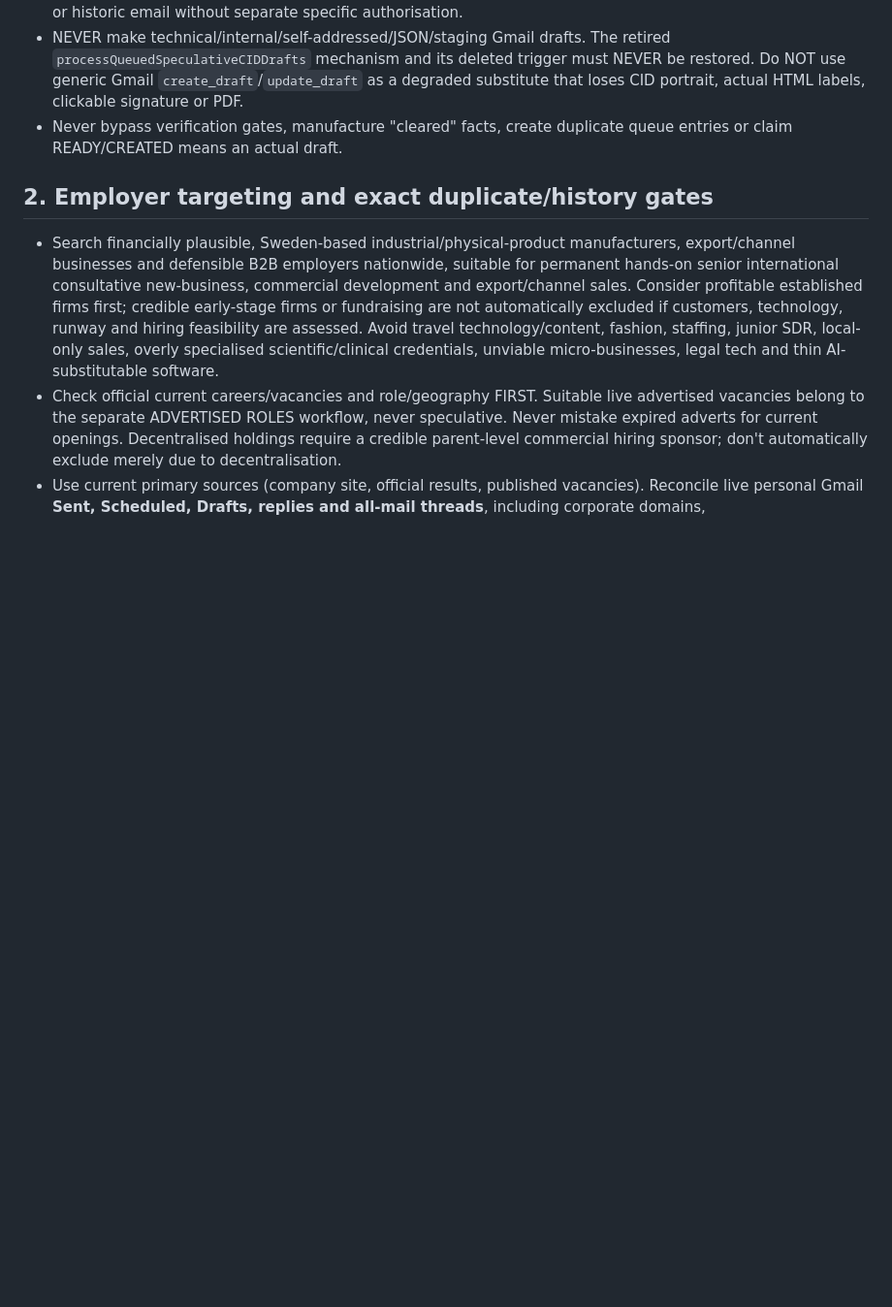
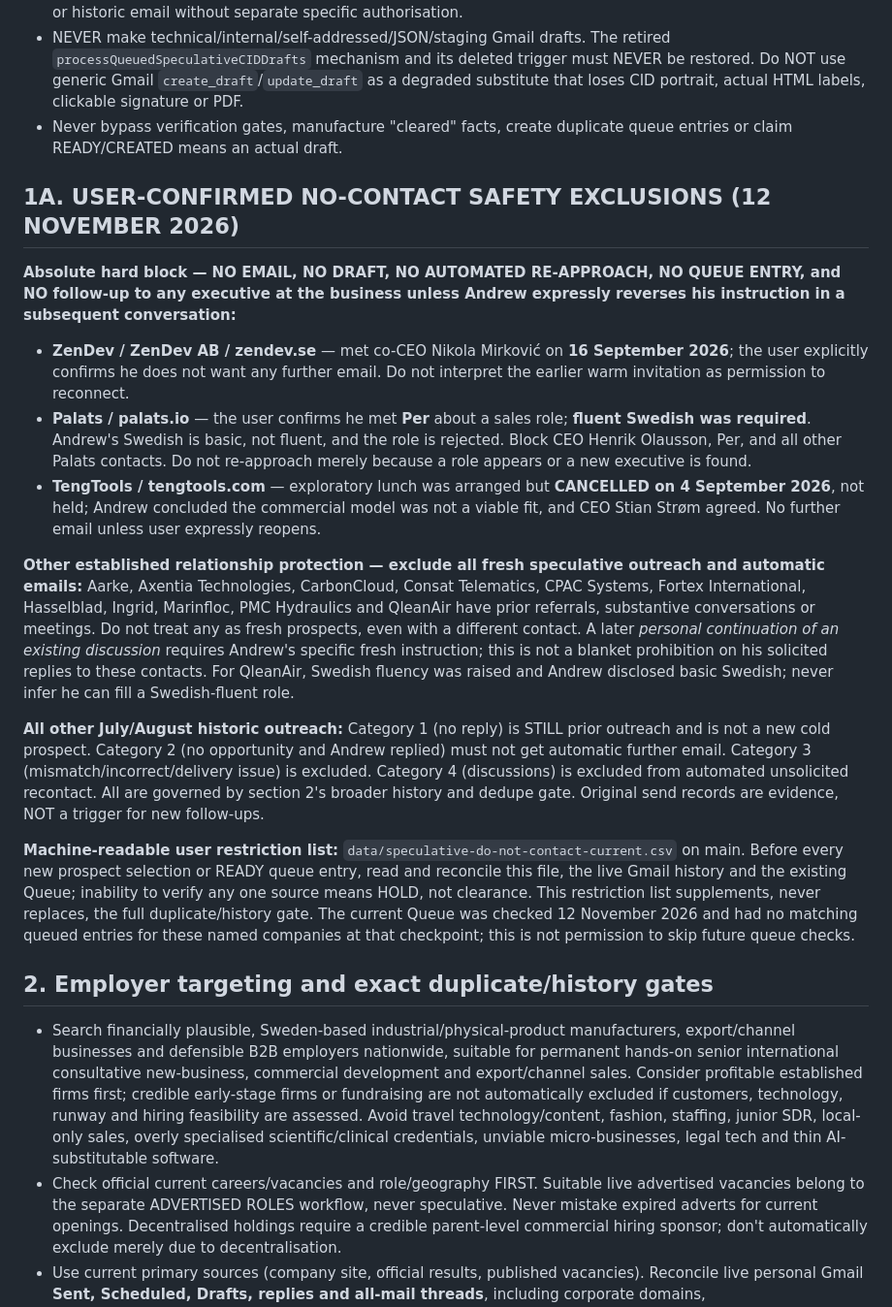
Before and after one commit to Pomeroi9Langmaid/Job-Hunting, a Markdown page: governance/SPECULATIVE_OUTREACH_CURRENT_V7_2_2026-10-27.md, the part around the change. Shown at 97% size. Drawn GitHub-style; blank space fills up the shorter version.

Commit message:
Enforce user hard no-contact exclusions ZenDev Palats TengTools and protect prior meetings

```diff
--- a/governance/SPECULATIVE_OUTREACH_CURRENT_V7_2_2026-10-27.md
+++ b/governance/SPECULATIVE_OUTREACH_CURRENT_V7_2_2026-10-27.md
@@ -8,6 +8,18 @@ This file, at this exact path on `Pomeroi9Langmaid/Job-Hunting` branch `main`, s
 - DRAFT ONLY. NEVER send, schedule, submit or approve outreach without explicit current-conversation authorisation of that specific action. Do not modify existing correct drafts or any SENT, SCHEDULED, replied-to or historic email without separate specific authorisation.
 - NEVER make technical/internal/self-addressed/JSON/staging Gmail drafts. The retired `processQueuedSpeculativeCIDDrafts` mechanism and its deleted trigger must NEVER be restored. Do NOT use generic Gmail `create_draft`/`update_draft` as a degraded substitute that loses CID portrait, actual HTML labels, clickable signature or PDF.
 - Never bypass verification gates, manufacture "cleared" facts, create duplicate queue entries or claim READY/CREATED means an actual draft.
+
+## 1A. USER-CONFIRMED NO-CONTACT SAFETY EXCLUSIONS (12 NOVEMBER 2026)
+**Absolute hard block — NO EMAIL, NO DRAFT, NO AUTOMATED RE-APPROACH, NO QUEUE ENTRY, and NO follow-up to any executive at the business unless Andrew expressly reverses his instruction in a subsequent conversation:**
+- **ZenDev / ZenDev AB / zendev.se** — met co-CEO Nikola Mirković on **16 September 2026**; the user explicitly confirms he does not want any further email. Do not interpret the earlier warm invitation as permission to reconnect.
+- **Palats / palats.io** — the user confirms he met **Per** about a sales role; **fluent Swedish was required**. Andrew's Swedish is basic, not fluent, and the role is rejected. Block CEO Henrik Olausson, Per, and all other Palats contacts. Do not re-approach merely because a role appears or a new executive is found.
+- **TengTools / tengtools.com** — exploratory lunch was arranged but **CANCELLED on 4 September 2026**, not held; Andrew concluded the commercial model was not a viable fit, and CEO Stian Strøm agreed. No further email unless user expressly reopens.
+
+**Other established relationship protection — exclude all fresh speculative outreach and automatic emails:** Aarke, Axentia Technologies, CarbonCloud, Consat Telematics, CPAC Systems, Fortex International, Hasselblad, Ingrid, Marinfloc, PMC Hydraulics and QleanAir have prior referrals, substantive conversations or meetings. Do not treat any as fresh prospects, even with a different contact. A later *personal continuation of an existing discussion* requires Andrew's specific fresh instruction; this is not a blanket prohibition on his solicited replies to these contacts. For QleanAir, Swedish fluency was raised and Andrew disclosed basic Swedish; never infer he can fill a Swedish-fluent role.
+
+**All other July/August historic outreach:** Category 1 (no reply) is STILL prior outreach and is not a new cold prospect. Category 2 (no opportunity and Andrew replied) must not get automatic further email. Category 3 (mismatch/incorrect/delivery issue) is excluded. Category 4 (discussions) is excluded from automated unsolicited recontact. All are governed by section 2's broader history and dedupe gate. Original send records are evidence, NOT a trigger for new follow-ups.
+
+**Machine-readable user restriction list:** `data/speculative-do-not-contact-current.csv` on main. Before every new prospect selection or READY queue entry, read and reconcile this file, the live Gmail history and the existing Queue; inability to verify any one source means HOLD, not clearance. This restriction list supplements, never replaces, the full duplicate/history gate. The current Queue was checked 12 November 2026 and had no matching queued entries for these named companies at that checkpoint; this is not permission to skip future queue checks.
 
 ## 2. Employer targeting and exact duplicate/history gates
 - Search financially plausible, Sweden-based industrial/physical-product manufacturers, export/channel businesses and defensible B2B employers nationwide, suitable for permanent hands-on senior international consultative new-business, commercial development and export/channel sales. Consider profitable established firms first; credible early-stage firms or fundraising are not automatically excluded if customers, technology, runway and hiring feasibility are assessed. Avoid travel technology/content, fashion, staffing, junior SDR, local-only sales, overly specialised scientific/clinical credentials, unviable micro-businesses, legal tech and thin AI-substitutable software.
```
